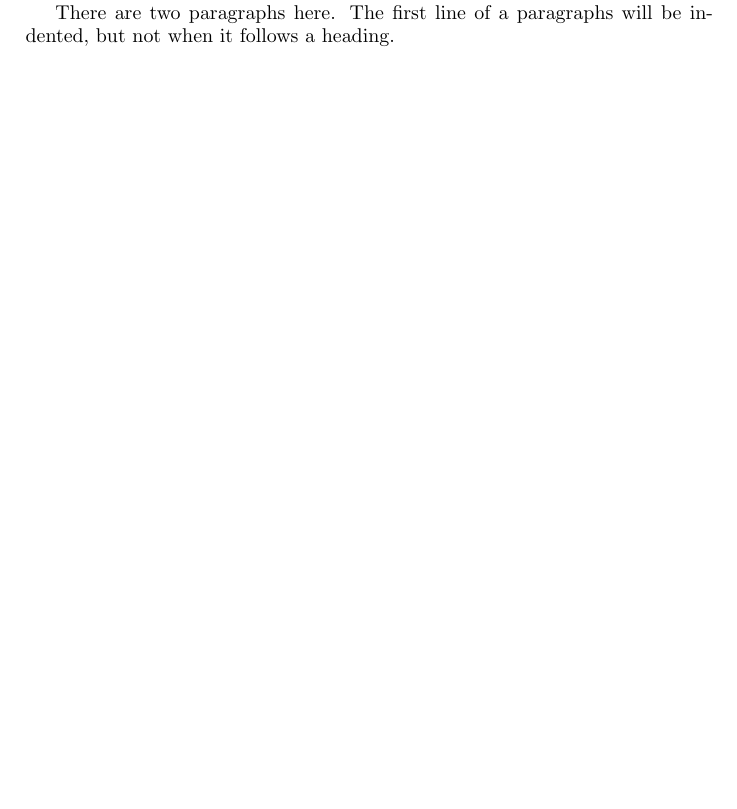
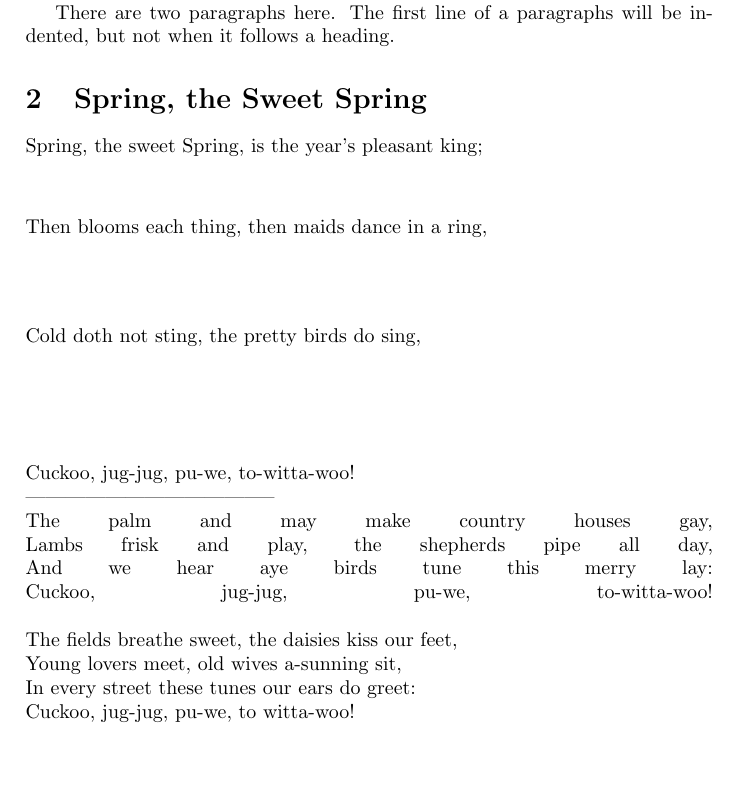
Before and after one commit to HaoWu/text-start, a LaTeX paper (scripts/line-break.tex): part of the page, cut so that both start at the same text. Compiled offline with pdfLaTeX.

Commit message:
line breaks & ligatures

```diff
--- a/scripts/line-break.tex
+++ b/scripts/line-break.tex
@@ -19,4 +19,26 @@ text.
 
 There are two paragraphs here.
 The first line of a paragraphs will be indented, but not when it follows a heading.
+
+% break lines manually
+\section{Spring, the Sweet Spring}
+
+Spring, the sweet Spring, is the year's pleasant king; \\[1cm]
+Then blooms each thing, then maids dance in a ring, \\[1.5cm]
+Cold doth not sting, the pretty birds do sing, \\[2cm]
+Cuckoo, jug-jug, pu-we, to-witta-woo!\\
+--------------------------------------
+
+\noindent
+The palm and may make country houses gay, \linebreak
+Lambs frisk and play, the shepherds pipe all day, \linebreak
+And we hear aye birds tune this merry lay: \linebreak
+Cuckoo, jug-jug, pu-we, to-witta-woo!\linebreak
+
+\noindent
+The fields breathe sweet, the daisies kiss our feet, \newline
+Young lovers meet, old wives a-sunning sit, \newline
+In every street these tunes our ears do greet: \newline
+Cuckoo, jug-jug, pu-we, to witta-woo!
+
 \end{document}
```
Also changed, not shown: scripts/ligatures.tex (added, +14 -0 lines), scripts/ligatures.pdf (added), scripts/line-break.pdf.
